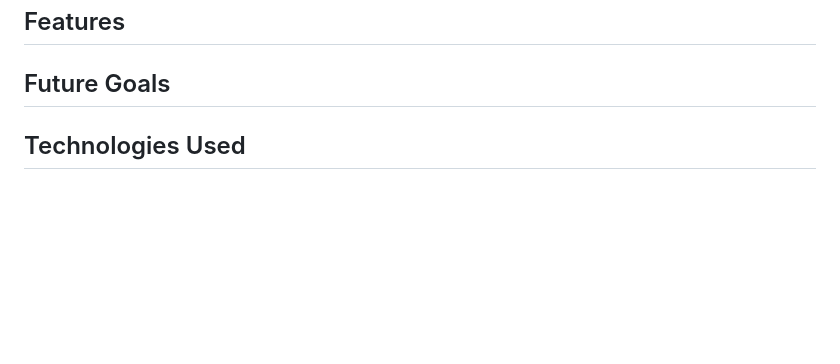
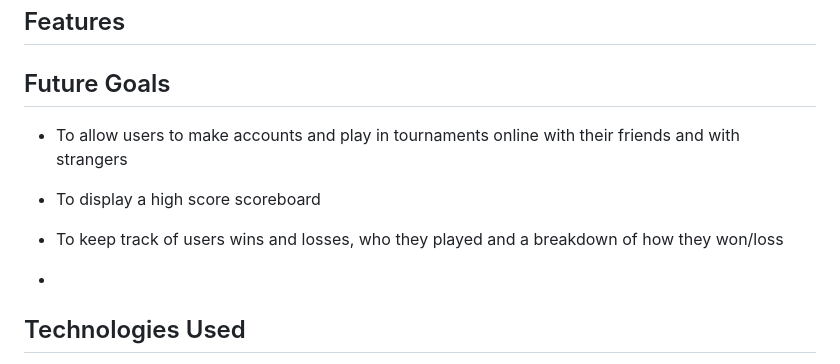
Before and after one commit to rebeccoder/milestone-project-two, a Markdown page: README.md, the part around the change. Drawn GitHub-style; blank space fills up the shorter version.

Commit message:
added future goals to readme

```diff
--- a/README.md
+++ b/README.md
@@ -89,7 +89,11 @@ The website was designed on a wireframe software called Balsamiq.
 
 ## Future Goals
 
+- To allow users to make accounts and play in tournaments online with their friends and with strangers
+- To display a high score scoreboard
+- To keep track of users wins and losses, who they played and a breakdown of how they won/loss
 
+-
 ## Technologies Used
 
  [HTML Formatter:](https://webformatter.com/html)
```
